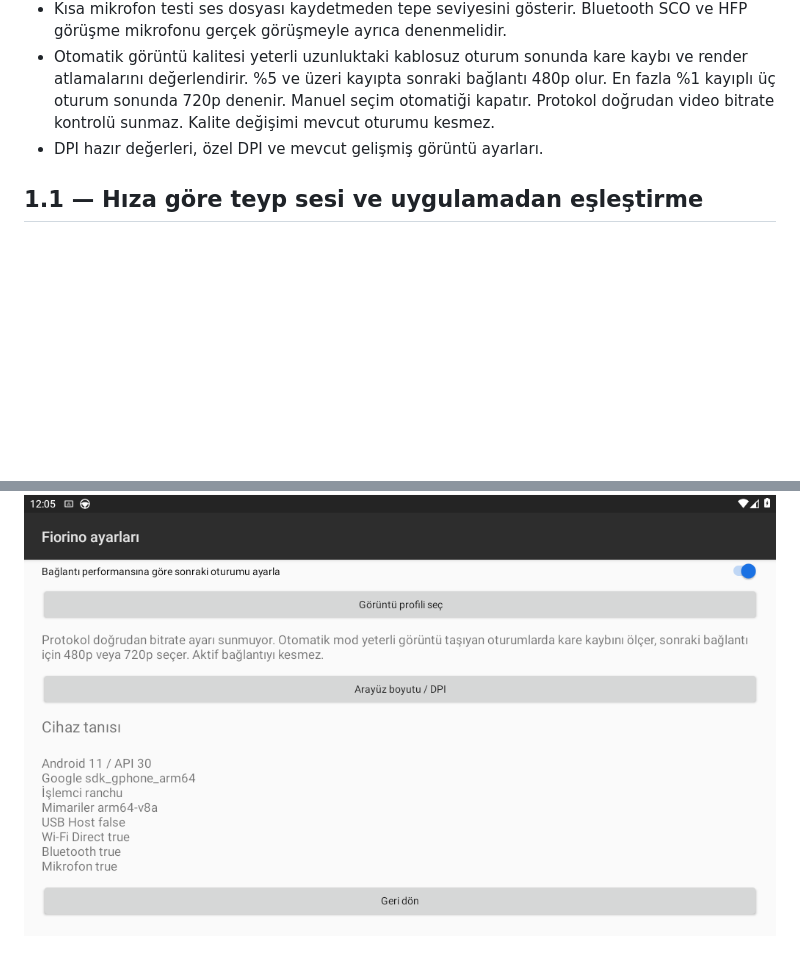
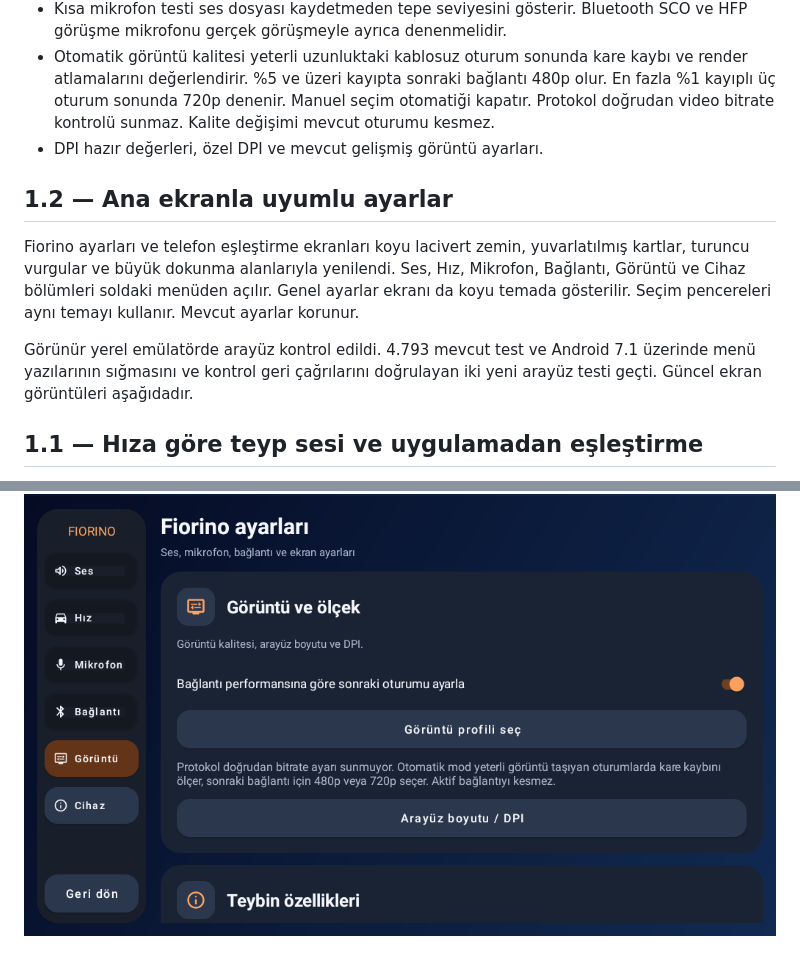
Before and after one commit to yusufcelalcelik/carplay, a Markdown page: README.md, 2 parts joined by grey strips. Drawn GitHub-style; pictures changed too: docs/screenshots/04-bluetooth.png, docs/screenshots/05-display.png; blank space fills up the shorter version.

```diff
--- a/README.md
+++ b/README.md
@@ -22,6 +22,12 @@ Fiat Fiorino'daki Android 7.1 / Rockchip PX3 veya PX5 teyp için Android Auto al
 - Kısa mikrofon testi ses dosyası kaydetmeden tepe seviyesini gösterir. Bluetooth SCO ve HFP görüşme mikrofonu gerçek görüşmeyle ayrıca denenmelidir.
 - Otomatik görüntü kalitesi yeterli uzunluktaki kablosuz oturum sonunda kare kaybı ve render atlamalarını değerlendirir. %5 ve üzeri kayıpta sonraki bağlantı 480p olur. En fazla %1 kayıplı üç oturum sonunda 720p denenir. Manuel seçim otomatiği kapatır. Protokol doğrudan video bitrate kontrolü sunmaz. Kalite değişimi mevcut oturumu kesmez.
 - DPI hazır değerleri, özel DPI ve mevcut gelişmiş görüntü ayarları.
+
+## 1.2 — Ana ekranla uyumlu ayarlar
+
+Fiorino ayarları ve telefon eşleştirme ekranları koyu lacivert zemin, yuvarlatılmış kartlar, turuncu vurgular ve büyük dokunma alanlarıyla yenilendi. Ses, Hız, Mikrofon, Bağlantı, Görüntü ve Cihaz bölümleri soldaki menüden açılır. Genel ayarlar ekranı da koyu temada gösterilir. Seçim pencereleri aynı temayı kullanır. Mevcut ayarlar korunur.
+
+Görünür yerel emülatörde arayüz kontrol edildi. 4.793 mevcut test ve Android 7.1 üzerinde menü yazılarının sığmasını ve kontrol geri çağrılarını doğrulayan iki yeni arayüz testi geçti. Güncel ekran görüntüleri aşağıdadır.
 
 ## 1.1 — Hıza göre teyp sesi ve uygulamadan eşleştirme
 
```
Also changed, not shown: other parts of README.md (+1 -0 lines), docs/screenshots/02-sound-speed.png, docs/screenshots/03-microphone.png, docs/screenshots/07-general-settings.png (added), 9 other files.
